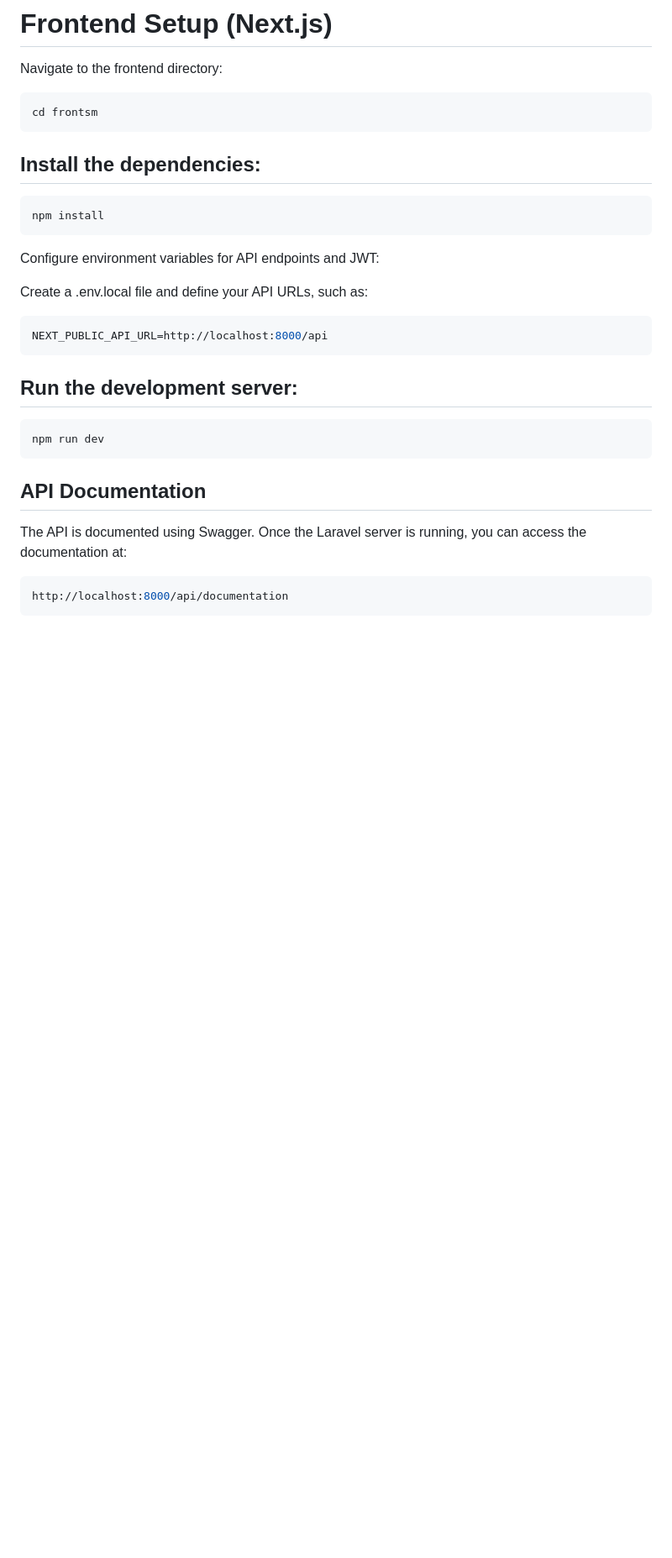
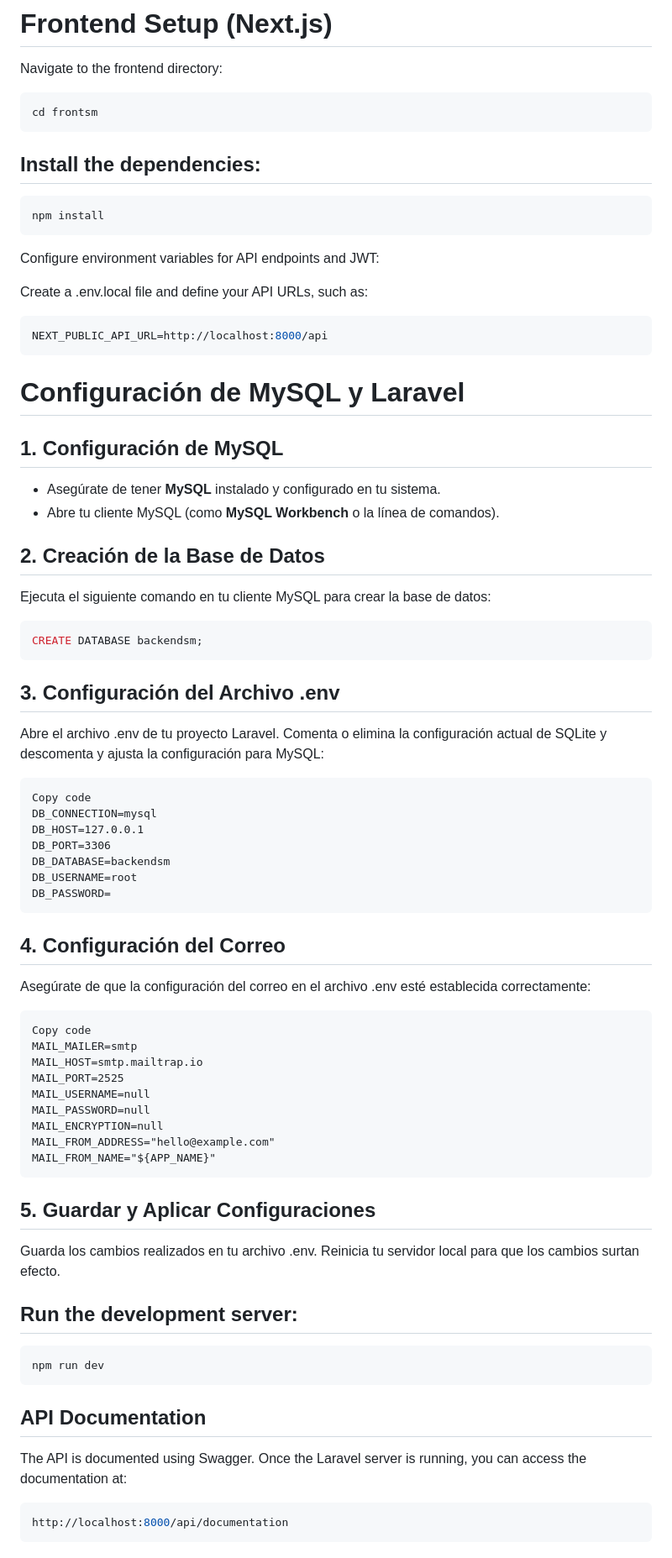
Before and after one commit to estebiart/TaskManagerMonolite, a Markdown page: README.md, the part around the change. Shown at 84% size. Drawn GitHub-style; blank space fills up the shorter version.

````diff
--- a/README.md
+++ b/README.md
@@ -133,6 +133,7 @@ php artisan jwt:secret
 
 Navigate to the frontend directory:
 
+
 ```bash
 cd frontsm
 ```
@@ -148,6 +149,48 @@ Create a .env.local file and define your API URLs, such as:
 ```bash
 NEXT_PUBLIC_API_URL=http://localhost:8000/api
 ```
+# Configuración de MySQL y Laravel
+
+## 1. Configuración de MySQL
+- Asegúrate de tener **MySQL** instalado y configurado en tu sistema.
+- Abre tu cliente MySQL (como **MySQL Workbench** o la línea de comandos).
+
+## 2. Creación de la Base de Datos
+Ejecuta el siguiente comando en tu cliente MySQL para crear la base de datos:
+
+```sql
+CREATE DATABASE backendsm;
+```
+## 3. Configuración del Archivo .env
+Abre el archivo .env de tu proyecto Laravel.
+Comenta o elimina la configuración actual de SQLite y descomenta y ajusta la configuración para MySQL:
+
+```dotenv
+Copy code
+DB_CONNECTION=mysql
+DB_HOST=127.0.0.1
+DB_PORT=3306
+DB_DATABASE=backendsm
+DB_USERNAME=root
+DB_PASSWORD=
+```
+## 4. Configuración del Correo
+Asegúrate de que la configuración del correo en el archivo .env esté establecida correctamente:
+
+```dotenv
+Copy code
+MAIL_MAILER=smtp
+MAIL_HOST=smtp.mailtrap.io
+MAIL_PORT=2525
+MAIL_USERNAME=null
+MAIL_PASSWORD=null
+MAIL_ENCRYPTION=null
+MAIL_FROM_ADDRESS="hello@example.com"
+MAIL_FROM_NAME="${APP_NAME}"
+```
+## 5. Guardar y Aplicar Configuraciones
+Guarda los cambios realizados en tu archivo .env.
+Reinicia tu servidor local para que los cambios surtan efecto.
 
 ## Run the development server:
 
````
